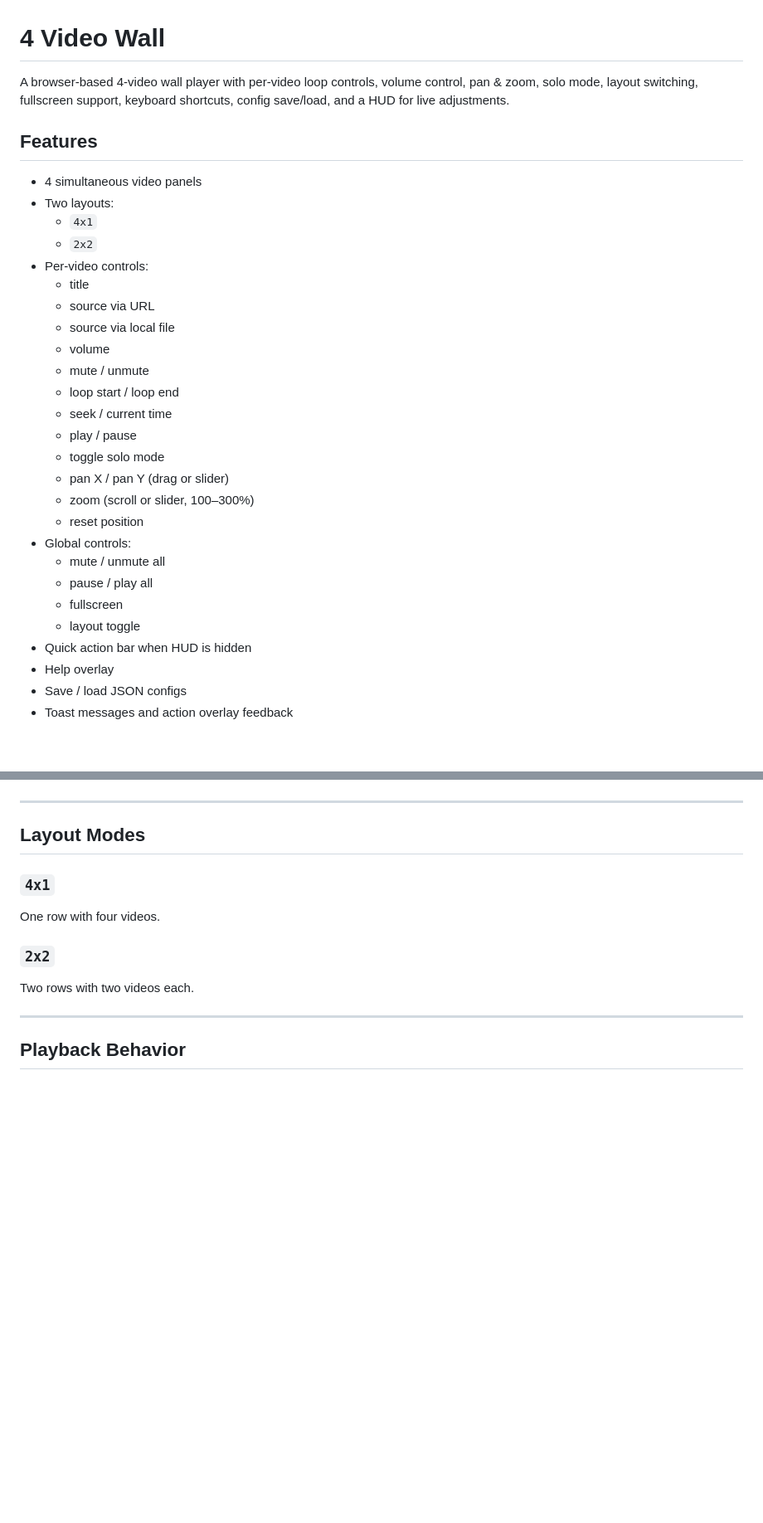
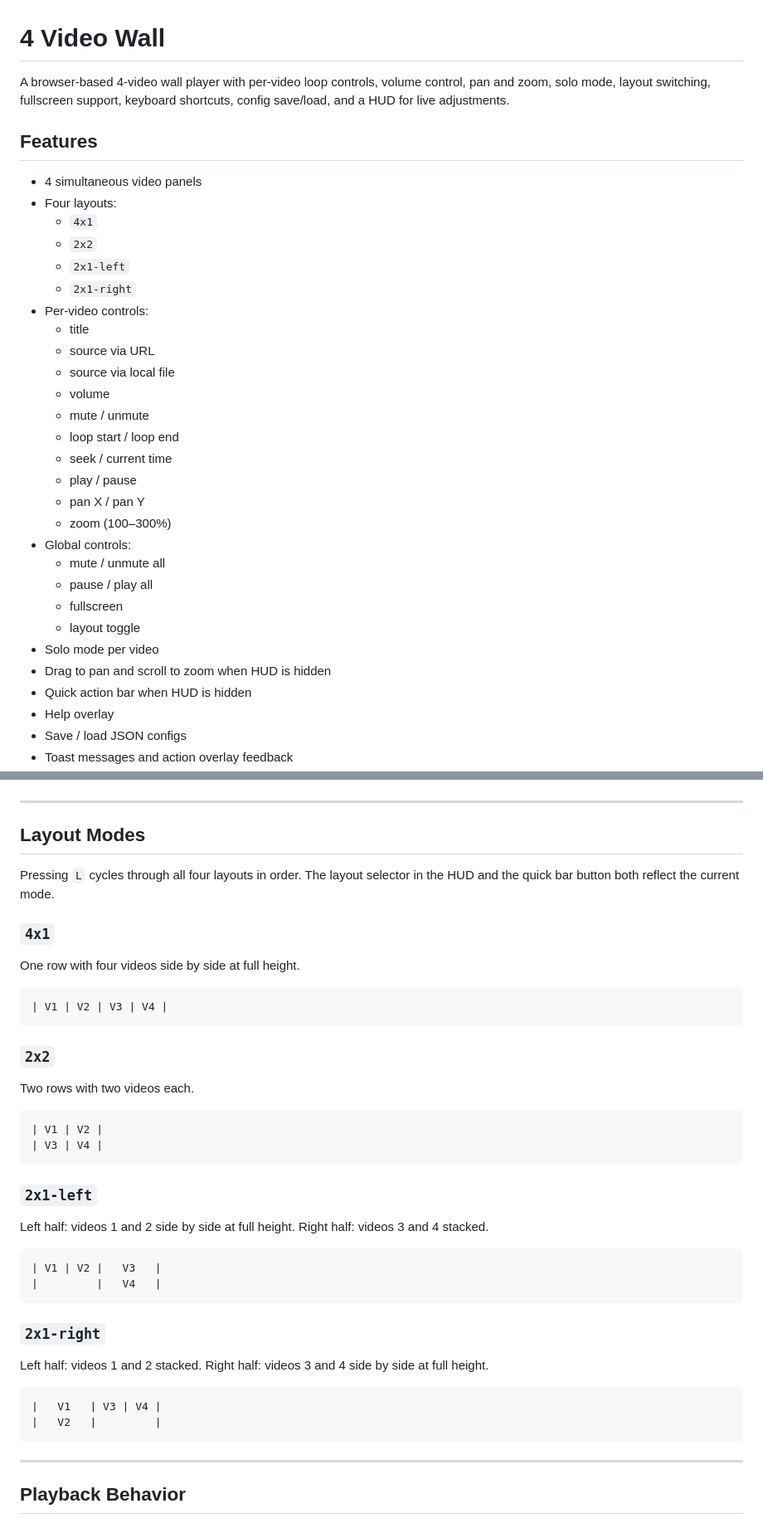
Before and after one commit to tz-dev/4_video_wall, a Markdown page: README.md, 2 parts joined by grey strips. Shown at 83% size. Drawn GitHub-style; blank space fills up the shorter version.

````diff
--- a/README.md
+++ b/README.md
@@ -1,13 +1,15 @@
 # 4 Video Wall
 
-A browser-based 4-video wall player with per-video loop controls, volume control, pan & zoom, solo mode, layout switching, fullscreen support, keyboard shortcuts, config save/load, and a HUD for live adjustments.
+A browser-based 4-video wall player with per-video loop controls, volume control, pan and zoom, solo mode, layout switching, fullscreen support, keyboard shortcuts, config save/load, and a HUD for live adjustments.
 
 ## Features
 
 - 4 simultaneous video panels
-- Two layouts:
+- Four layouts:
   - `4x1`
   - `2x2`
+  - `2x1-left`
+  - `2x1-right`
 - Per-video controls:
   - title
   - source via URL
@@ -17,15 +19,15 @@ A browser-based 4-video wall player with per-video loop controls, volume control
   - loop start / loop end
   - seek / current time
   - play / pause
-  - toggle solo mode
-  - pan X / pan Y (drag or slider)
-  - zoom (scroll or slider, 100–300%)
-  - reset position
+  - pan X / pan Y
+  - zoom (100–300%)
 - Global controls:
   - mute / unmute all
   - pause / play all
   - fullscreen
   - layout toggle
+- Solo mode per video
+- Drag to pan and scroll to zoom when HUD is hidden
 - Quick action bar when HUD is hidden
 - Help overlay
 - Save / load JSON configs
@@ -160,13 +134,42 @@ Behavior:
 
 ## Layout Modes
 
+Pressing `L` cycles through all four layouts in order. The layout selector in the HUD and the quick bar button both reflect the current mode.
+
 ### `4x1`
 
-One row with four videos.
+One row with four videos side by side at full height.
+
+```
+| V1 | V2 | V3 | V4 |
+```
 
 ### `2x2`
 
 Two rows with two videos each.
+
+```
+| V1 | V2 |
+| V3 | V4 |
+```
+
+### `2x1-left`
+
+Left half: videos 1 and 2 side by side at full height. Right half: videos 3 and 4 stacked.
+
+```
+| V1 | V2 |   V3   |
+|         |   V4   |
+```
+
+### `2x1-right`
+
+Left half: videos 1 and 2 stacked. Right half: videos 3 and 4 side by side at full height.
+
+```
+|   V1   | V3 | V4 |
+|   V2   |         |
+```
 
 ---
 
````
Also changed, not shown: other parts of README.md (+16 -43 lines).
